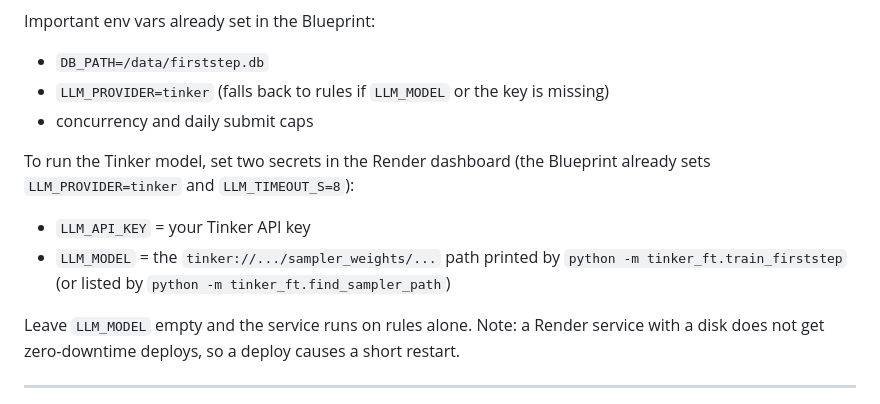
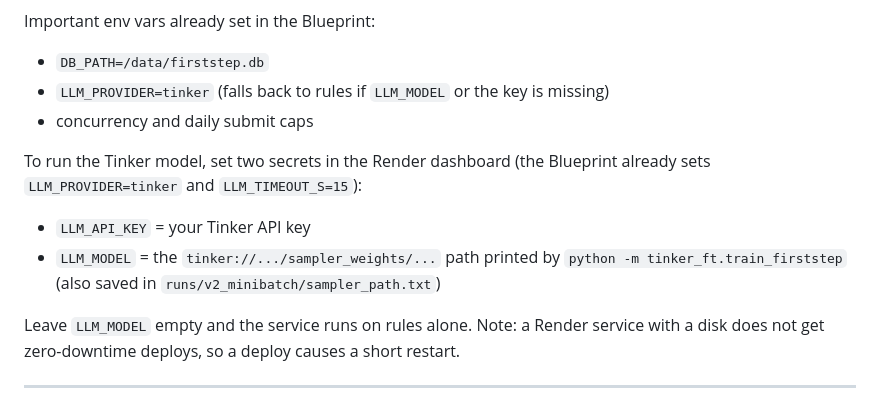
Before and after one commit to meenanoolu/firststep, a Markdown page: README.md, the part around the change. Rendered like a GitHub page.

```diff
--- a/README.md
+++ b/README.md
@@ -190,10 +190,10 @@ Important env vars already set in the Blueprint:
 - `LLM_PROVIDER=tinker` (falls back to rules if `LLM_MODEL` or the key is missing)
 - concurrency and daily submit caps
 
-To run the Tinker model, set two secrets in the Render dashboard (the Blueprint already sets `LLM_PROVIDER=tinker` and `LLM_TIMEOUT_S=8`):
+To run the Tinker model, set two secrets in the Render dashboard (the Blueprint already sets `LLM_PROVIDER=tinker` and `LLM_TIMEOUT_S=15`):
 
 - `LLM_API_KEY` = your Tinker API key
-- `LLM_MODEL` = the `tinker://.../sampler_weights/...` path printed by `python -m tinker_ft.train_firststep` (or listed by `python -m tinker_ft.find_sampler_path`)
+- `LLM_MODEL` = the `tinker://.../sampler_weights/...` path printed by `python -m tinker_ft.train_firststep` (also saved in `runs/v2_minibatch/sampler_path.txt`)
 
 Leave `LLM_MODEL` empty and the service runs on rules alone. Note: a Render service with a disk does not get zero-downtime deploys, so a deploy causes a short restart.
 
```
